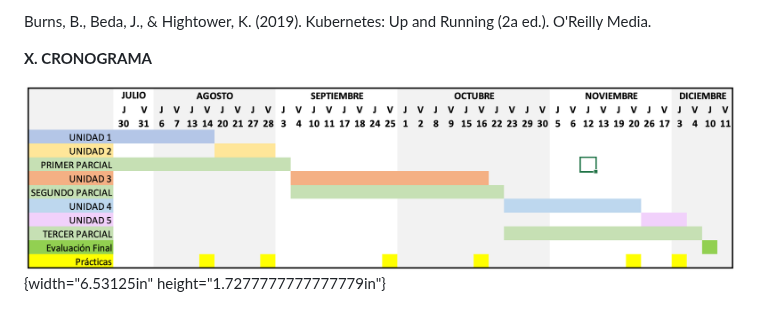
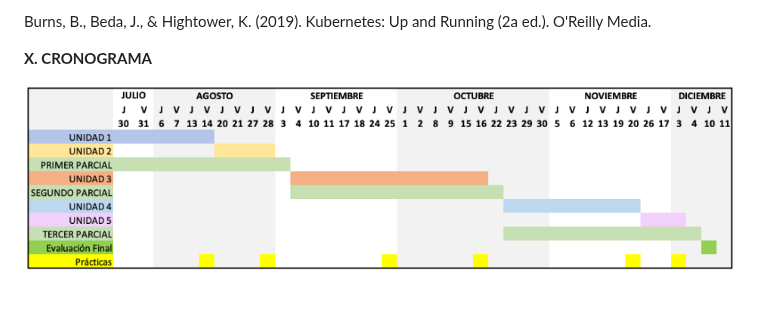
Before and after one commit to HuascarFedor/INF560-2026-02, a Markdown page: README.md, the part around the change. Drawn GitHub-style; pictures changed too: images/image1.png.

Commit message:
plan de asignatura

```diff
--- a/README.md
+++ b/README.md
@@ -339,4 +339,4 @@ Burns, B., Beda, J., & Hightower, K. (2019). Kubernetes: Up and Running (2a ed.)
 
 **X. CRONOGRAMA**
 
-![Cronograma INF560](images/image1.png){width="6.53125in" height="1.7277777777777779in"}
+![Cronograma INF560](images/image1.png)
```
Also changed, not shown: 1 other file.
